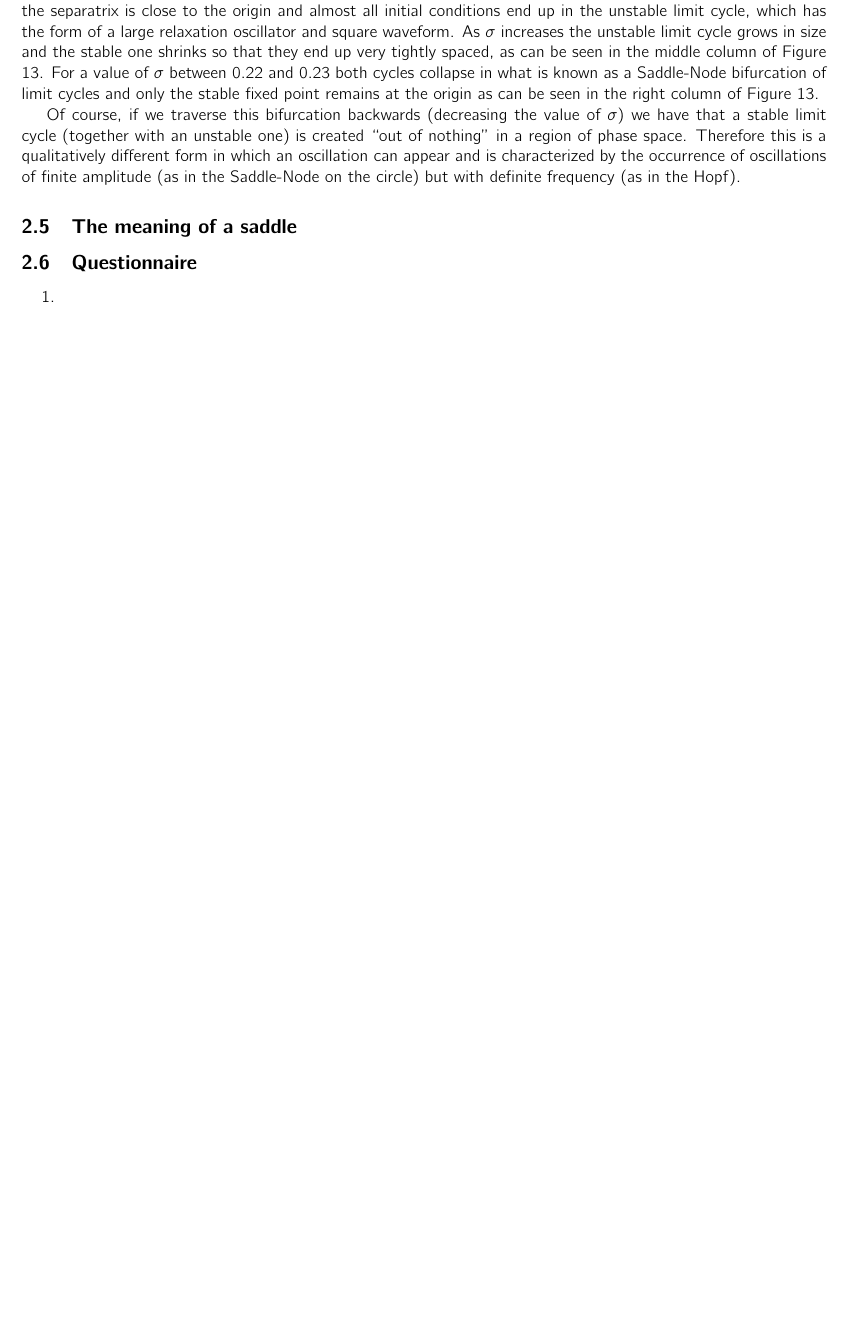
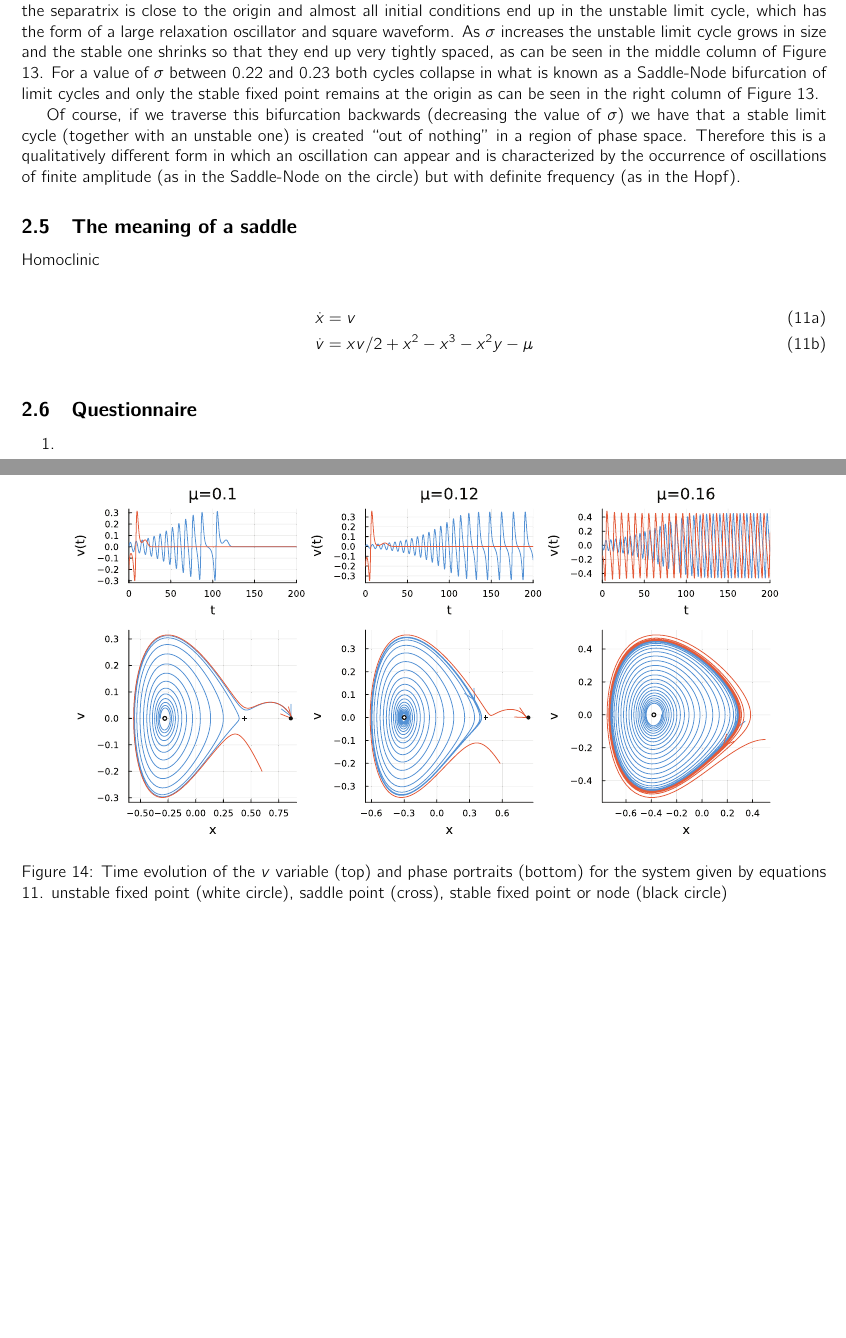
Before and after one commit to meguia/Einschwingvorgang, a LaTeX document (howtoturnon.tex): part of page 9 of 18 before the commit and two parts of pages 9 and 19 of 19 after it, the two joined at a grey line, cut so that both start at the same text, the shorter picture padded with empty space. Compiled offline with pdfLaTeX.

Commit message:
homoclinic added

```diff
--- a/howtoturnon.tex
+++ b/howtoturnon.tex
@@ -582,6 +582,22 @@ Therefore this is a qualitatively different form in which an oscillation can app
 
 \subsection{The meaning of a saddle}
 
+Homoclinic
+
+\begin{subequations} \label{eq_homoclinic}
+\begin{align}
+    \dot{x} & = v \\
+    \dot{v} & = xv/2 + x^2 - x^3 -x^2y - \mu
+\end{align}
+\end{subequations}
+
+\begin{figure}[h]
+    \centering
+    \resizebox*{15cm}{!}{\includegraphics{figure14.eps}}
+    \caption{Time evolution of the $v$ variable (top) and phase portraits (bottom) for the system given by equations \ref{eq_homoclinic}.
+    unstable fixed point (white circle), saddle point (cross), stable fixed point or node (black circle)}
+    \label{fig_homoclinic}
+\end{figure}
 \subsection{Questionnaire}
 \begin{enumerate}
 \item
```
Also changed, not shown: figure14.eps (added), figure14.svg (added), howtoturnon.tex (4 more changed lines), 2 other files.
